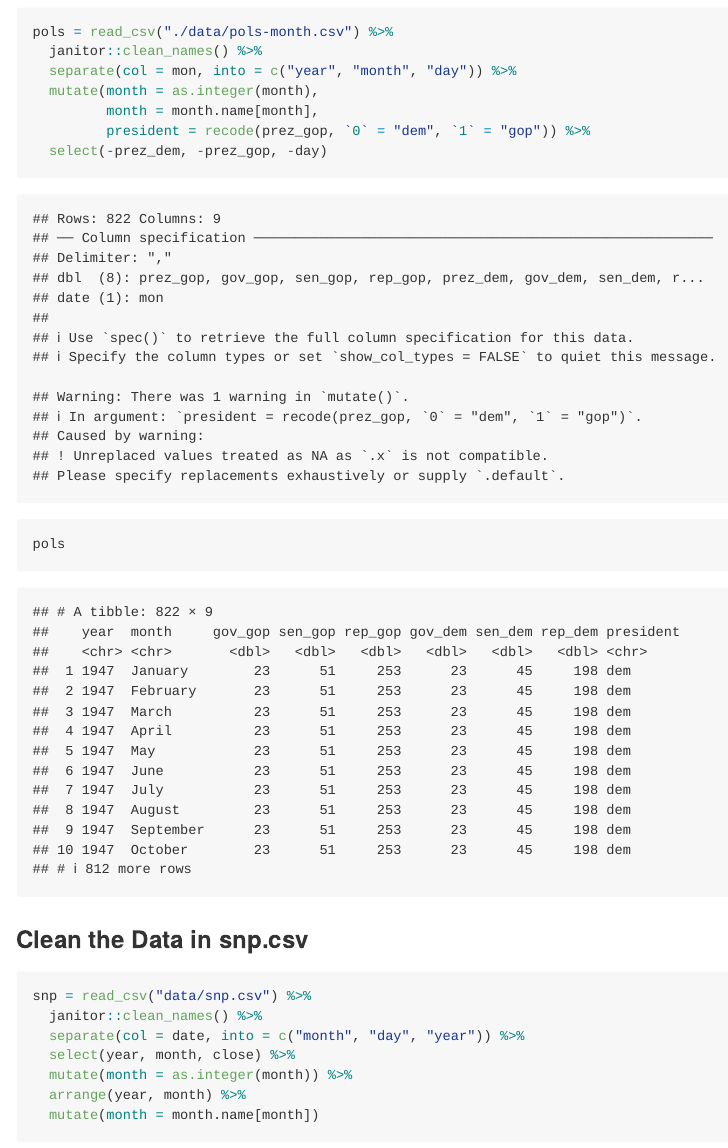
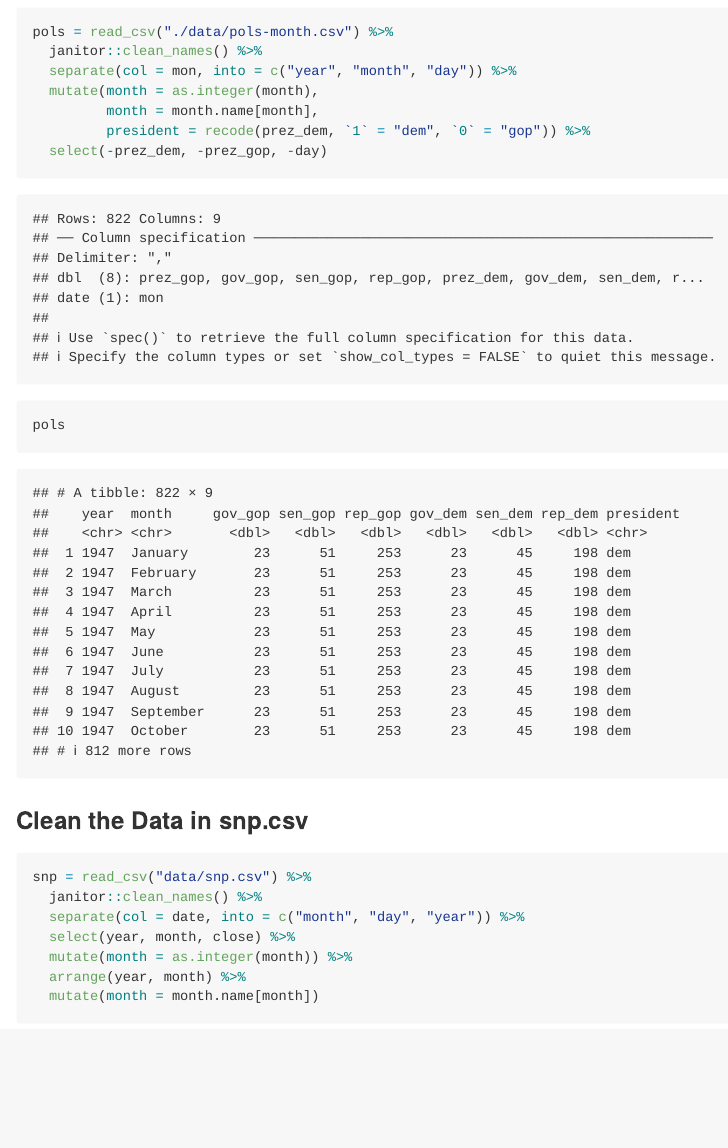
Before and after one commit to mz2777/p8105_hw2_mz2777, an R Markdown document (p8105_hw2_mz2777.Rmd): the page in a window 1100 px wide, from 2900 px down. Rendered offline with R 4.5, knitr and Pandoc, with nearby package versions; long lines of code are wrapped; column names are cleaned by a stand-in for the janitor package.

Commit message:
correction

```diff
--- a/p8105_hw2_mz2777.Rmd
+++ b/p8105_hw2_mz2777.Rmd
@@ -84,7 +84,7 @@ pols = read_csv("./data/pols-month.csv") %>%
   separate(col = mon, into = c("year", "month", "day")) %>%
   mutate(month = as.integer(month),
          month = month.name[month],
-         president = recode(prez_gop, `0` = "dem", `1` = "gop")) %>%
+         president = recode(prez_dem, `1` = "dem", `0` = "gop")) %>%
   select(-prez_dem, -prez_gop, -day)
 
 pols
```
